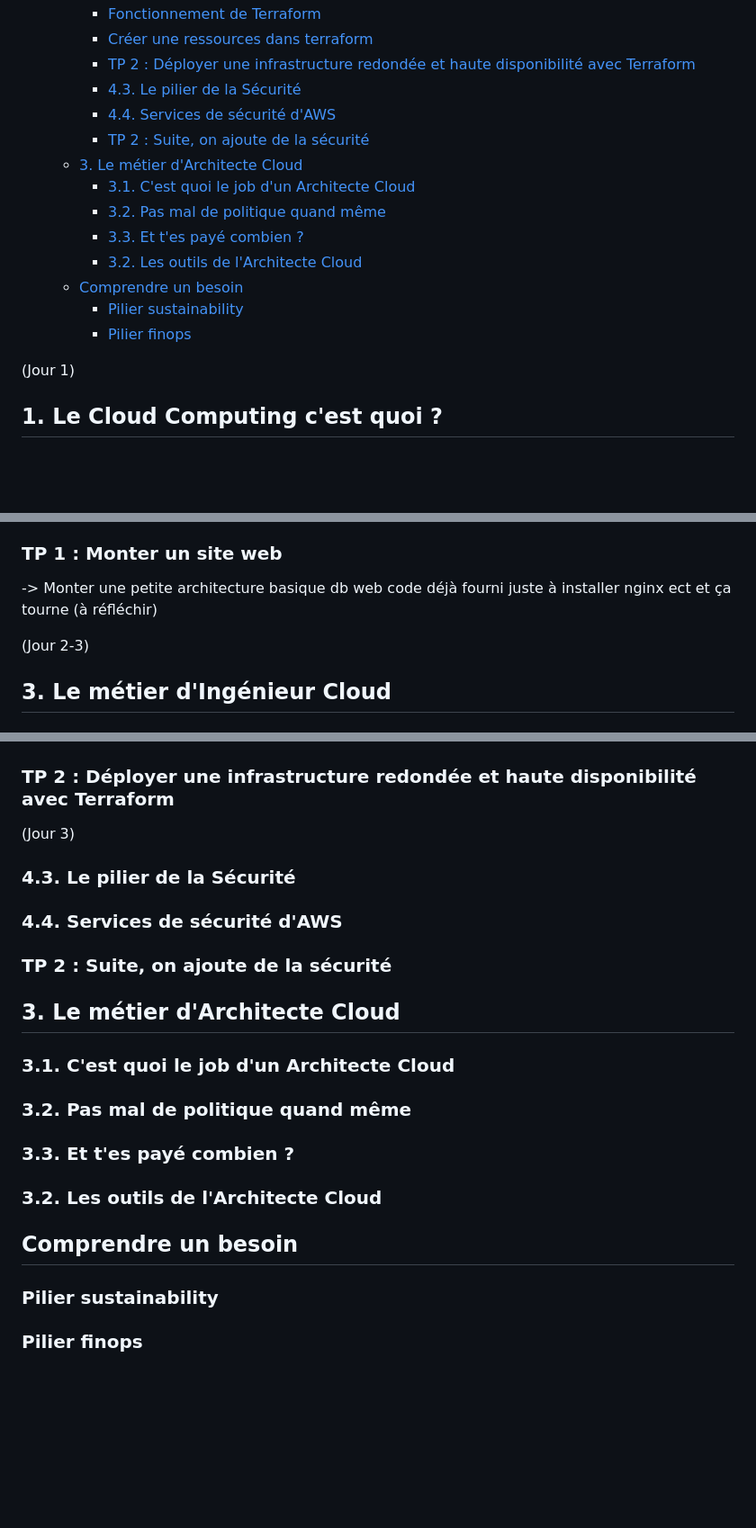
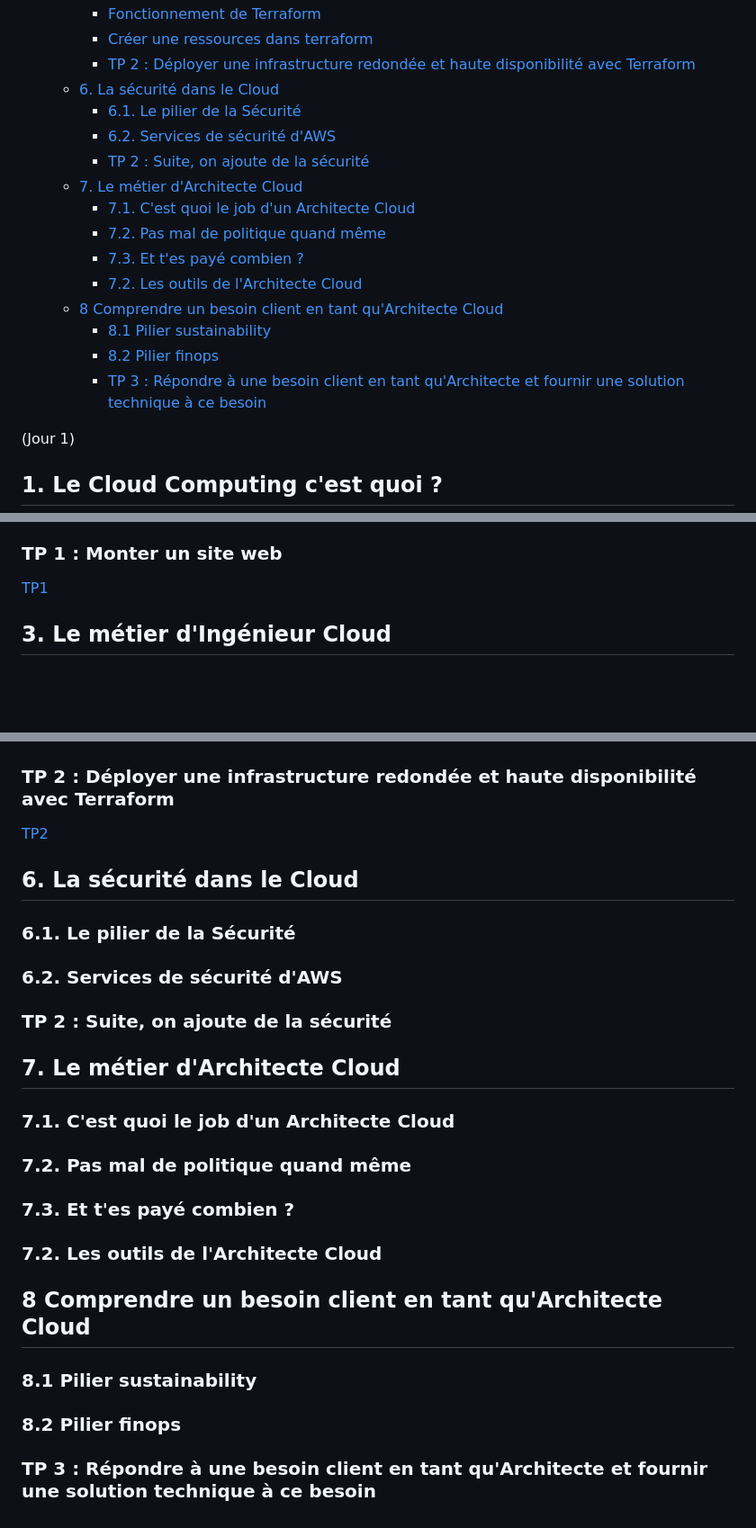
Before and after one commit to lukihd/Kact8s-cours, a Markdown page: Architecture_Cloud/README.md, 3 parts joined by grey strips. Shown: that part at 90% size. Rendered like a GitHub page; blank space fills up the shorter version.

Commit message:
fix sommaire

```diff
--- a/Architecture_Cloud/README.md
+++ b/Architecture_Cloud/README.md
@@ -32,17 +32,19 @@
     - [Fonctionnement de Terraform](#fonctionnement-de-terraform)
     - [Créer une ressources dans terraform](#créer-une-ressources-dans-terraform)
     - [TP 2 : Déployer une infrastructure redondée et haute disponibilité avec Terraform](#tp-2--déployer-une-infrastructure-redondée-et-haute-disponibilité-avec-terraform)
-    - [4.3. Le pilier de la Sécurité](#43-le-pilier-de-la-sécurité)
-    - [4.4. Services de sécurité d'AWS](#44-services-de-sécurité-daws)
+  - [6. La sécurité dans le Cloud](#6-la-sécurité-dans-le-cloud)
+    - [6.1. Le pilier de la Sécurité](#61-le-pilier-de-la-sécurité)
+    - [6.2. Services de sécurité d'AWS](#62-services-de-sécurité-daws)
     - [TP 2 : Suite, on ajoute de la sécurité](#tp-2--suite-on-ajoute-de-la-sécurité)
-  - [3. Le métier d'Architecte Cloud](#3-le-métier-darchitecte-cloud)
-    - [3.1. C'est quoi le job d'un Architecte Cloud](#31-cest-quoi-le-job-dun-architecte-cloud)
-    - [3.2. Pas mal de politique quand même](#32-pas-mal-de-politique-quand-même)
-    - [3.3. Et t'es payé combien ?](#33-et-tes-payé-combien--1)
-    - [3.2. Les outils de l'Architecte Cloud](#32-les-outils-de-larchitecte-cloud)
-  - [Comprendre un besoin](#comprendre-un-besoin)
-    - [Pilier sustainability](#pilier-sustainability)
-    - [Pilier finops](#pilier-finops)
+  - [7. Le métier d'Architecte Cloud](#7-le-métier-darchitecte-cloud)
+    - [7.1. C'est quoi le job d'un Architecte Cloud](#71-cest-quoi-le-job-dun-architecte-cloud)
+    - [7.2. Pas mal de politique quand même](#72-pas-mal-de-politique-quand-même)
+    - [7.3. Et t'es payé combien ?](#73-et-tes-payé-combien-)
+    - [7.2. Les outils de l'Architecte Cloud](#72-les-outils-de-larchitecte-cloud)
+  - [8 Comprendre un besoin client en tant qu'Architecte Cloud](#8-comprendre-un-besoin-client-en-tant-quarchitecte-cloud)
+    - [8.1 Pilier sustainability](#81-pilier-sustainability)
+    - [8.2 Pilier finops](#82-pilier-finops)
+    - [TP 3 : Répondre à une besoin client en tant qu'Architecte et fournir une solution technique à ce besoin](#tp-3--répondre-à-une-besoin-client-en-tant-quarchitecte-et-fournir-une-solution-technique-à-ce-besoin)
 
 (Jour 1)
 ## 1. Le Cloud Computing c'est quoi ?
@@ -154,9 +156,9 @@ ECS ou Elastic Container Service est les service de conteneur à la demande d'AW
 Les fonctions ou Lambda chez AWS sont sûrement quelque chose dont vous n'avez jamais entendu parler. Une Lambda c'est un script ou un bout de code exécuté en parallèle par des dizaines, centaines ou milliers de processus. Les fonctions sont très intéressantes pour du traitement de fichier comme des OCR ou pour scaler facilement des appels API. Cet outil est surtout utilisé lorsqu'une application est développée pour fonctionner avec le CSP et d'exploiter ses pleines capacités. Il existe donc des applications comme Amazon Prime Vidéo qui fonctionnaient principalement avec les Lambda mais depuis peu ils ont décidés de changer de paradigme de développement dû au coût élever des Lambda à cette échelle.
 
 ### TP 1 : Monter un site web
--> Monter une petite architecture basique db web code déjà fourni juste à installer nginx ect et ça tourne (à réfléchir)
 
-(Jour 2-3)
+[TP1](./tp1/README.md)
+
 ## 3. Le métier d'Ingénieur Cloud
 ### 3.1. C'est quoi le job d'un Ingénieur Cloud
 
@@ -318,16 +320,20 @@ resource "aws_vpc_security_group_ingress_rule" "ingress_ssh" {
 
 ### TP 2 : Déployer une infrastructure redondée et haute disponibilité avec Terraform
 
-(Jour 3)
-### 4.3. Le pilier de la Sécurité
-### 4.4. Services de sécurité d'AWS
+[TP2](./tp2/README.md)
+
+## 6. La sécurité dans le Cloud
+### 6.1. Le pilier de la Sécurité
+### 6.2. Services de sécurité d'AWS
 ### TP 2 : Suite, on ajoute de la sécurité
-## 3. Le métier d'Architecte Cloud
-### 3.1. C'est quoi le job d'un Architecte Cloud
-### 3.2. Pas mal de politique quand même
-### 3.3. Et t'es payé combien ?
-### 3.2. Les outils de l'Architecte Cloud
+## 7. Le métier d'Architecte Cloud
+### 7.1. C'est quoi le job d'un Architecte Cloud
+### 7.2. Pas mal de politique quand même
+### 7.3. Et t'es payé combien ?
+### 7.2. Les outils de l'Architecte Cloud
 
-## Comprendre un besoin
-### Pilier sustainability
-### Pilier finops
+## 8 Comprendre un besoin client en tant qu'Architecte Cloud
+### 8.1 Pilier sustainability
+### 8.2 Pilier finops
+
+### TP 3 : Répondre à une besoin client en tant qu'Architecte et fournir une solution technique à ce besoin
```
